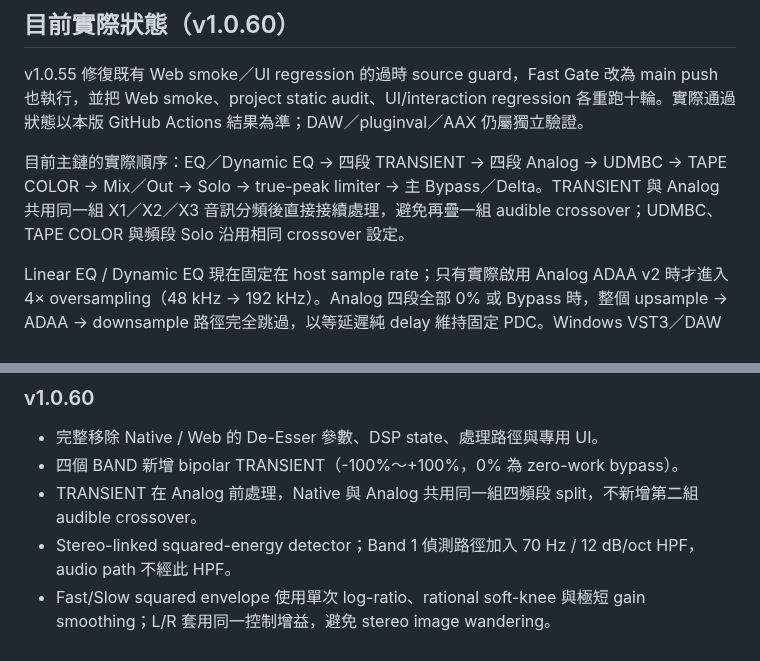
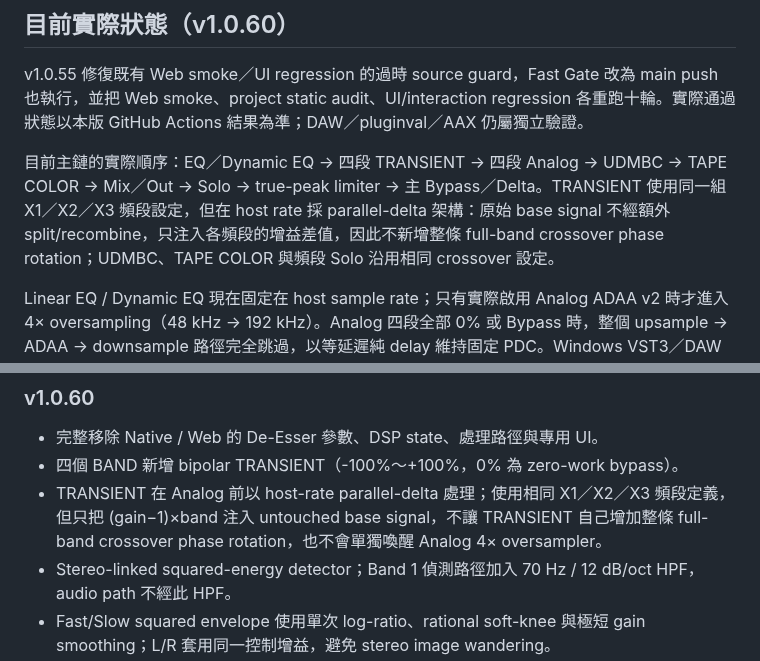
Before and after one commit to nevemn-code/VVChain, a Markdown page: README.md, 2 parts joined by grey strips. Drawn GitHub-style.

Commit message:
document phase-safe transient architecture

```diff
--- a/README.md
+++ b/README.md
@@ -4,7 +4,7 @@
 
 v1.0.55 修復既有 Web smoke／UI regression 的過時 source guard，Fast Gate 改為 main push 也執行，並把 Web smoke、project static audit、UI/interaction regression 各重跑十輪。實際通過狀態以本版 GitHub Actions 結果為準；DAW／pluginval／AAX 仍屬獨立驗證。
 
-目前主鏈的實際順序：EQ／Dynamic EQ → 四段 TRANSIENT → 四段 Analog → UDMBC → TAPE COLOR → Mix／Out → Solo → true-peak limiter → 主 Bypass／Delta。TRANSIENT 與 Analog 共用同一組 X1／X2／X3 音訊分頻後直接接續處理，避免再疊一組 audible crossover；UDMBC、TAPE COLOR 與頻段 Solo 沿用相同 crossover 設定。
+目前主鏈的實際順序：EQ／Dynamic EQ → 四段 TRANSIENT → 四段 Analog → UDMBC → TAPE COLOR → Mix／Out → Solo → true-peak limiter → 主 Bypass／Delta。TRANSIENT 使用同一組 X1／X2／X3 頻段設定，但在 host rate 採 parallel-delta 架構：原始 base signal 不經額外 split/recombine，只注入各頻段的增益差值，因此不新增整條 full-band crossover phase rotation；UDMBC、TAPE COLOR 與頻段 Solo 沿用相同 crossover 設定。
 
 Linear EQ / Dynamic EQ 現在固定在 host sample rate；只有實際啟用 Analog ADAA v2 時才進入 4× oversampling（48 kHz → 192 kHz）。Analog 四段全部 0% 或 Bypass 時，整個 upsample → ADAA → downsample 路徑完全跳過，以等延遲純 delay 維持固定 PDC。Windows VST3／DAW 實測仍以 CI artifact 與 host 驗證為準。
 
@@ -56,7 +56,7 @@ https://nevemn-code.github.io/VVChain/
 ### v1.0.60
 - 完整移除 Native / Web 的 De-Esser 參數、DSP state、處理路徑與專用 UI。
 - 四個 BAND 新增 bipolar TRANSIENT（-100%～+100%，0% 為 zero-work bypass）。
-- TRANSIENT 在 Analog 前處理，Native 與 Analog 共用同一組四頻段 split，不新增第二組 audible crossover。
+- TRANSIENT 在 Analog 前以 host-rate parallel-delta 處理；使用相同 X1／X2／X3 頻段定義，但只把 (gain−1)×band 注入 untouched base signal，不讓 TRANSIENT 自己增加整條 full-band crossover phase rotation，也不會單獨喚醒 Analog 4× oversampler。
 - Stereo-linked squared-energy detector；Band 1 偵測路徑加入 70 Hz / 12 dB/oct HPF，audio path 不經此 HPF。
 - Fast/Slow squared envelope 使用單次 log-ratio、rational soft-knee 與極短 gain smoothing；L/R 套用同一控制增益，避免 stereo image wandering。
 - 不恢復任何 module contribution Analyzer；主 4096 Spectrum 與最終 DELTA Analyzer 架構維持不變。
```
